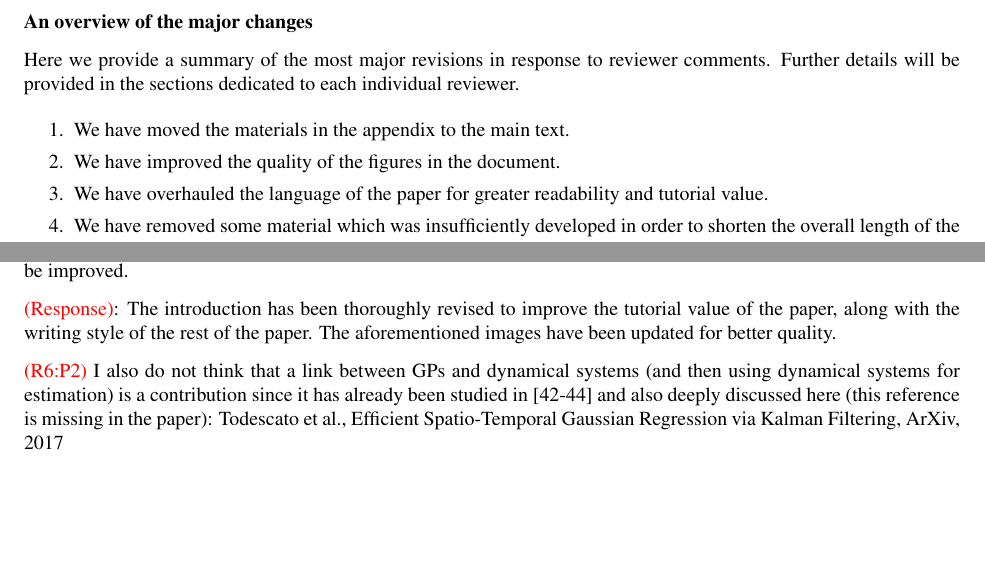
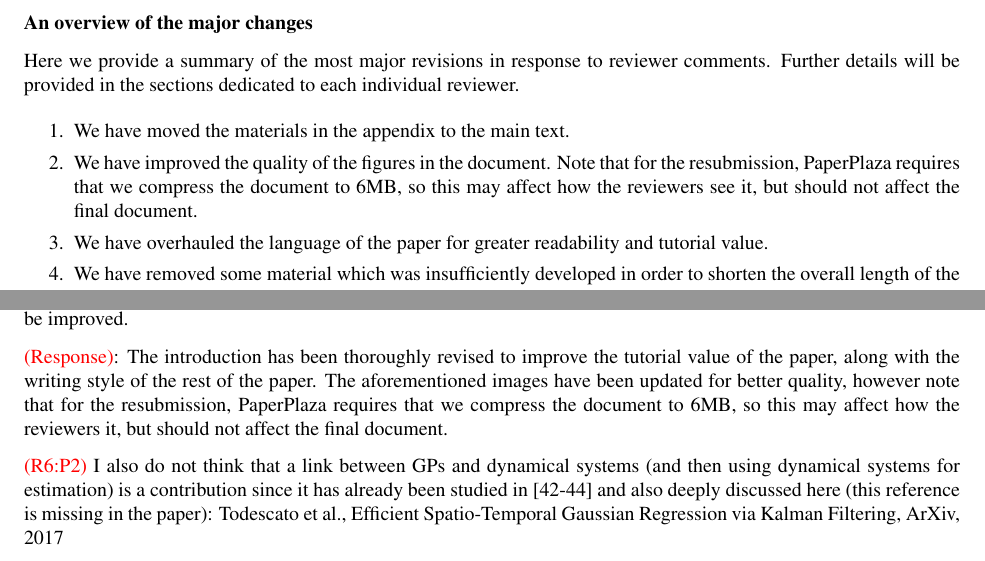
Before and after one commit to hkingravi/csm_article, a LaTeX letter (revision 2 response/review.tex): two parts of pages 1 and 2 of 6, joined at a grey line, cut so that both start at the same text, the shorter picture padded with empty space. Compiled offline with pdfLaTeX.

Commit message:
compression and submission

```diff
--- a/revision 2 response/review.tex
+++ b/revision 2 response/review.tex
@@ -41,7 +41,7 @@ Here we provide a summary of the most major revisions in response to reviewer co
 
 \begin{enumerate}
 \item We have moved the materials in the appendix to the main text.
-\item We have improved the quality of the figures in the document.
+\item We have improved the quality of the figures in the document. Note that for the resubmission, PaperPlaza requires that we compress the document to 6MB, so this may affect how the reviewers see it, but should not affect the final document.
 \item We have overhauled the language of the paper for greater readability and tutorial value.
 \item We have removed some material which was insufficiently developed in order to shorten the overall length of the paper.
 
@@ -94,7 +94,7 @@ I think the added discussion of the connections between Koopman operator methods
 
 {\color{red}(R6:P1)} The authors tried to improve the quality of the paper, in particular, they added novel material, references, and the appendix. However, I think it is still not enough for publication. In particular, they should better revise the introduction and in general the writing style. The quality of images 3,7,14,16,18,19,20,22,S1 is quite poor and must be improved.
 
-{\color{red}(Response)}: The introduction has been thoroughly revised to improve the tutorial value of the paper, along with the writing style of the rest of the paper. The aforementioned images have been updated for better quality.
+{\color{red}(Response)}: The introduction has been thoroughly revised to improve the tutorial value of the paper, along with the writing style of the rest of the paper. The aforementioned images have been updated for better quality, however note that for the resubmission, PaperPlaza requires that we compress the document to 6MB, so this may affect how the reviewers it, but should not affect the final document.
 
 
 {\color{red}(R6:P2)} I also do not think that a link between GPs and dynamical systems (and then using dynamical systems for estimation) is a contribution since it has already been studied in [42-44] and also deeply discussed here (this reference is missing in the paper): Todescato et al., Efficient Spatio-Temporal Gaussian Regression via Kalman Filtering, ArXiv, 2017
```
Also changed, not shown: csmKO FINAL 12-20_small.pdf (added), review FINAL 12-20.pdf, revision 2 response/review.pdf.
